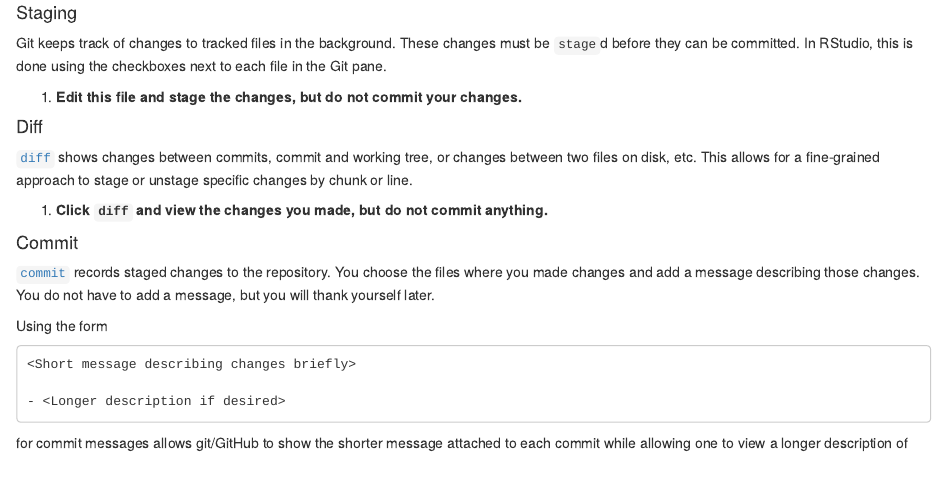
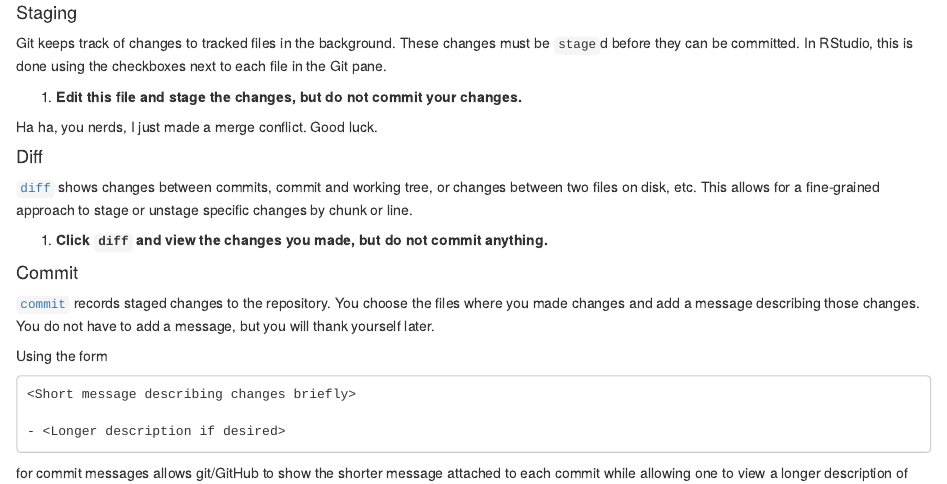
Before and after one commit to mikejt33/GitHub-Lab, an R Markdown document (GitHub-Lab.Rmd): the page in a window 1100 px wide, from 3300 px down. Rendered offline with R 4.5, knitr and Pandoc, with nearby package versions.

Commit message:
I am adding a line somewhere in an attempt to create a merge conflict.

```diff
--- a/GitHub-Lab.Rmd
+++ b/GitHub-Lab.Rmd
@@ -97,6 +97,8 @@ For that, take a look at the options `Diff`, `Commit`, `Pull`, `Push`, `History`
 Git keeps track of changes to tracked files in the background. These changes must be `stage`d before they can be committed. In RStudio, this is done using the checkboxes next to each file in the Git pane.
 
 1. __Edit this file and stage the changes, but do not commit your changes.__
+
+Ha ha, you nerds, I just made a merge conflict. Good luck.
 
 #### Diff {-}
 
```
